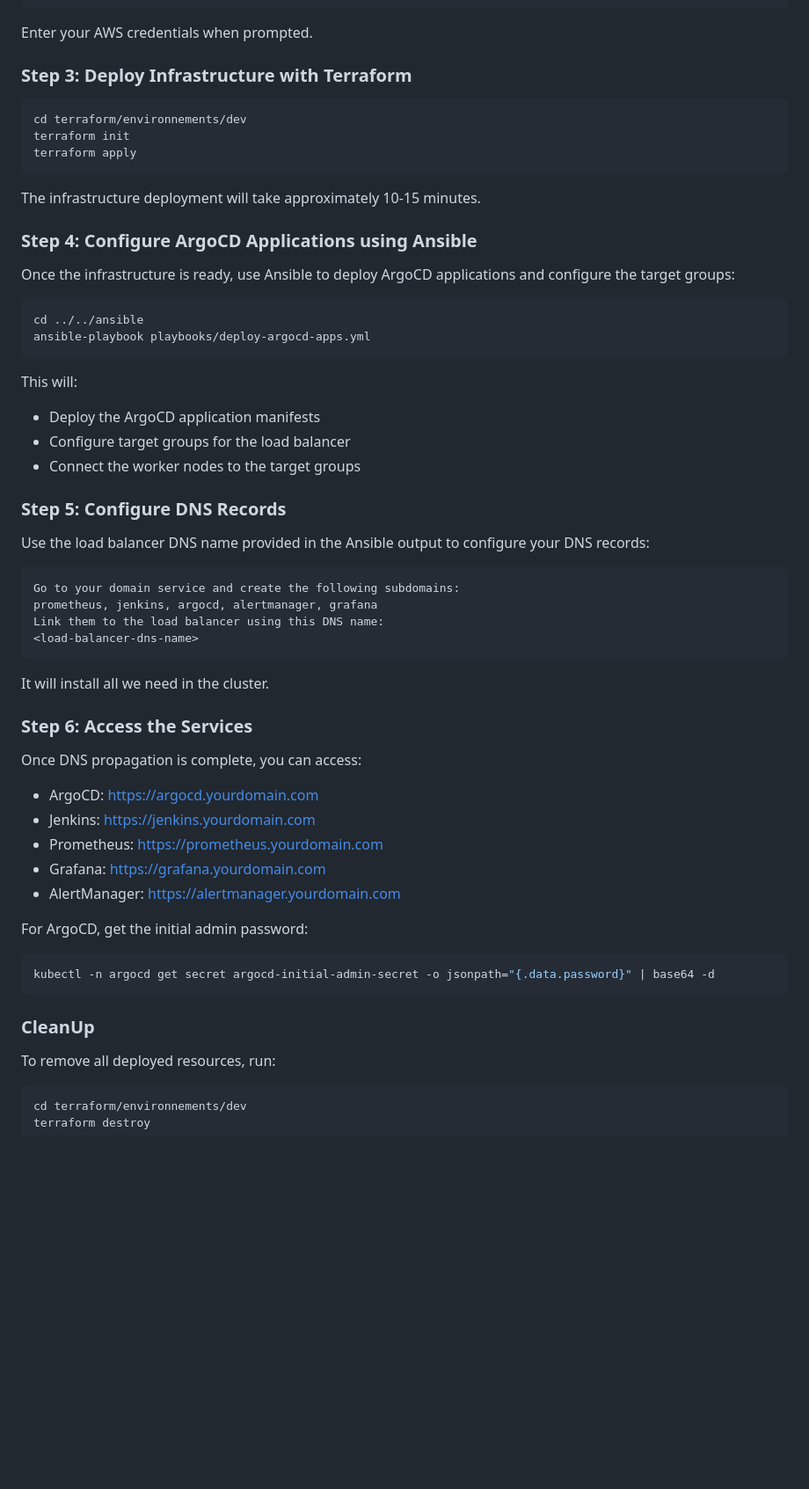
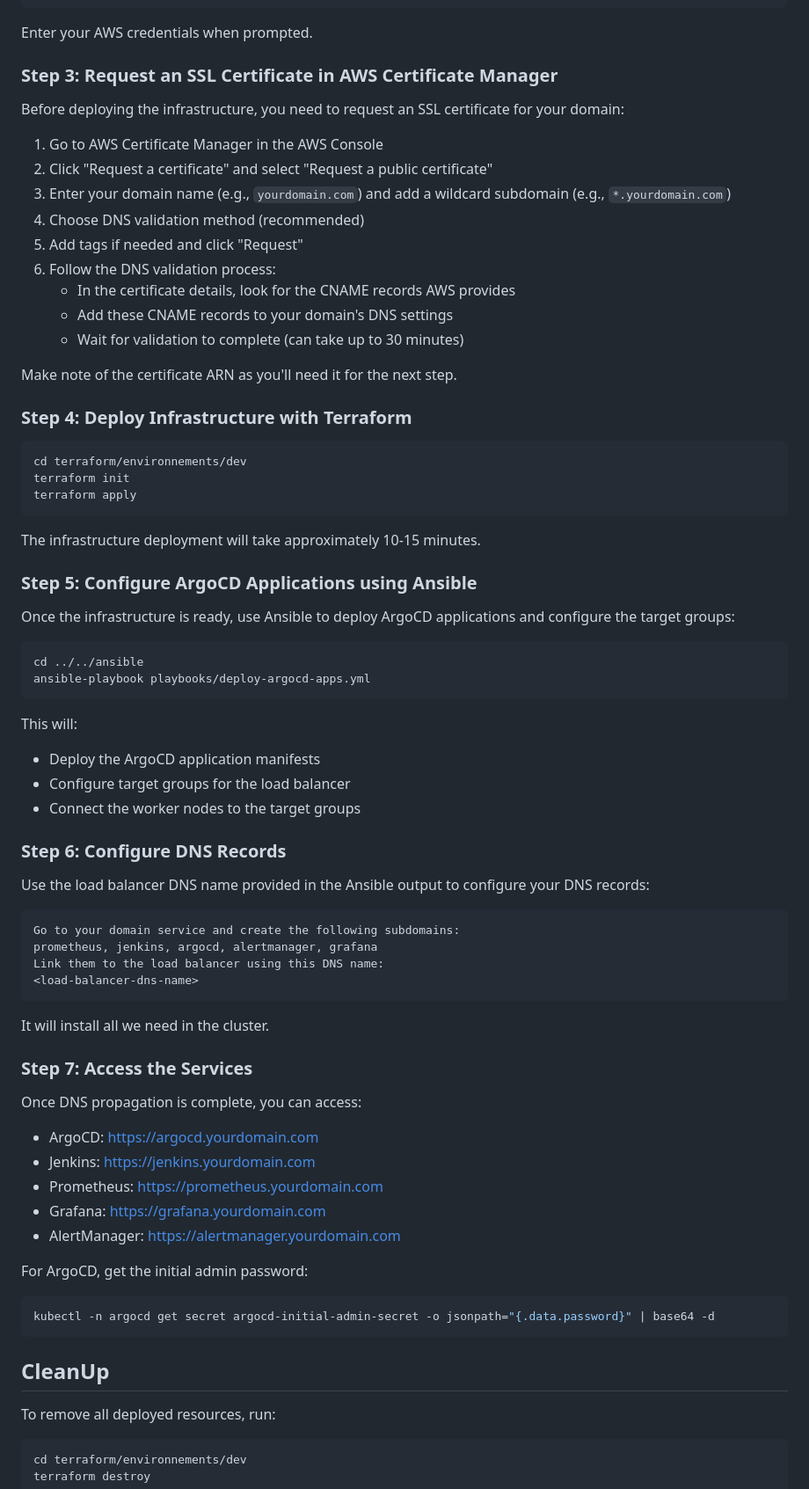
Before and after one commit to KHDevOps/testpipeline, a Markdown page: README.md, the part around the change printed below. Shown: that part at 88% size. Drawn GitHub-style; blank space fills up the shorter version.

Commit message:
docs(Secret): certificate step added

````diff
--- a/README.md
+++ b/README.md
@@ -84,7 +102,23 @@ aws configure
 
 Enter your AWS credentials when prompted.
 
-### Step 3: Deploy Infrastructure with Terraform
+### Step 3: Request an SSL Certificate in AWS Certificate Manager
+
+Before deploying the infrastructure, you need to request an SSL certificate for your domain:
+
+1. Go to AWS Certificate Manager in the AWS Console
+2. Click "Request a certificate" and select "Request a public certificate"
+3. Enter your domain name (e.g., `yourdomain.com`) and add a wildcard subdomain (e.g., `*.yourdomain.com`)
+4. Choose DNS validation method (recommended)
+5. Add tags if needed and click "Request"
+6. Follow the DNS validation process:
+   - In the certificate details, look for the CNAME records AWS provides
+   - Add these CNAME records to your domain's DNS settings
+   - Wait for validation to complete (can take up to 30 minutes)
+
+Make note of the certificate ARN as you'll need it for the next step.
+
+### Step 4: Deploy Infrastructure with Terraform
 
 ```bash
 cd terraform/environnements/dev
@@ -94,7 +128,7 @@ terraform apply
 
 The infrastructure deployment will take approximately 10-15 minutes.
 
-### Step 4: Configure ArgoCD Applications using Ansible
+### Step 5: Configure ArgoCD Applications using Ansible
 
 Once the infrastructure is ready, use Ansible to deploy ArgoCD applications and configure the target groups:
 
@@ -108,7 +142,7 @@ This will:
 - Configure target groups for the load balancer
 - Connect the worker nodes to the target groups
 
-### Step 5: Configure DNS Records
+### Step 6: Configure DNS Records
 
 Use the load balancer DNS name provided in the Ansible output to configure your DNS records:
 
@@ -121,7 +155,7 @@ Link them to the load balancer using this DNS name:
 
 It will install all we need in the cluster.
 
-### Step 6: Access the Services
+### Step 7: Access the Services
 
 Once DNS propagation is complete, you can access:
 
@@ -137,7 +171,7 @@ For ArgoCD, get the initial admin password:
 kubectl -n argocd get secret argocd-initial-admin-secret -o jsonpath="{.data.password}" | base64 -d
 ```
 
-### CleanUp
+## CleanUp
 
 To remove all deployed resources, run:
 
````
Also changed, not shown: other parts of README.md (+19 -1 lines).
